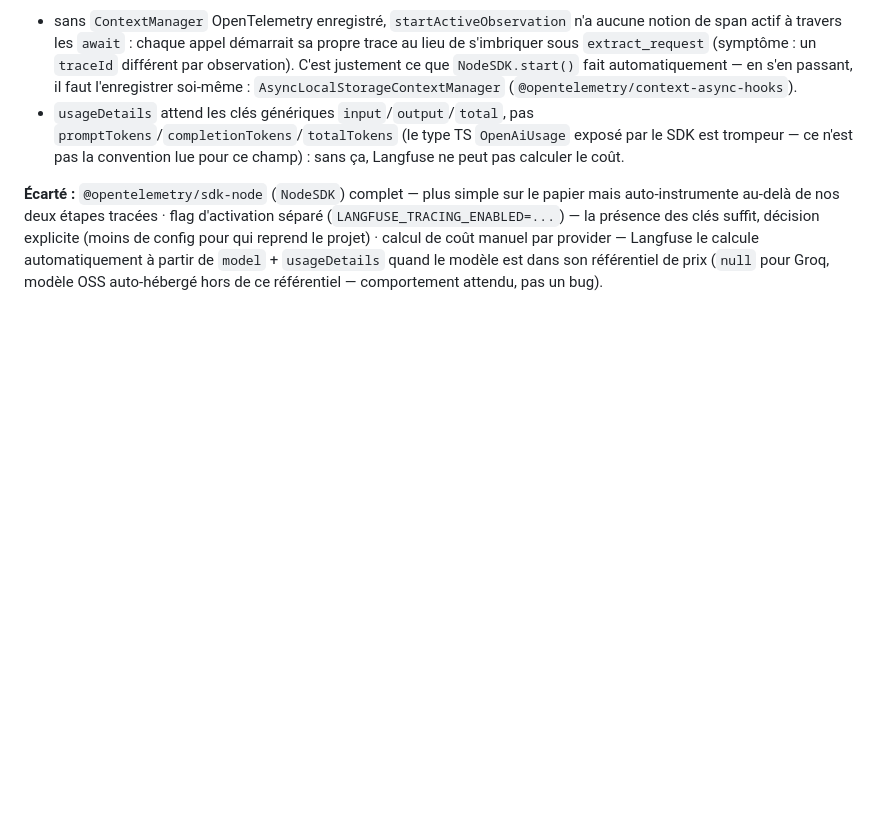
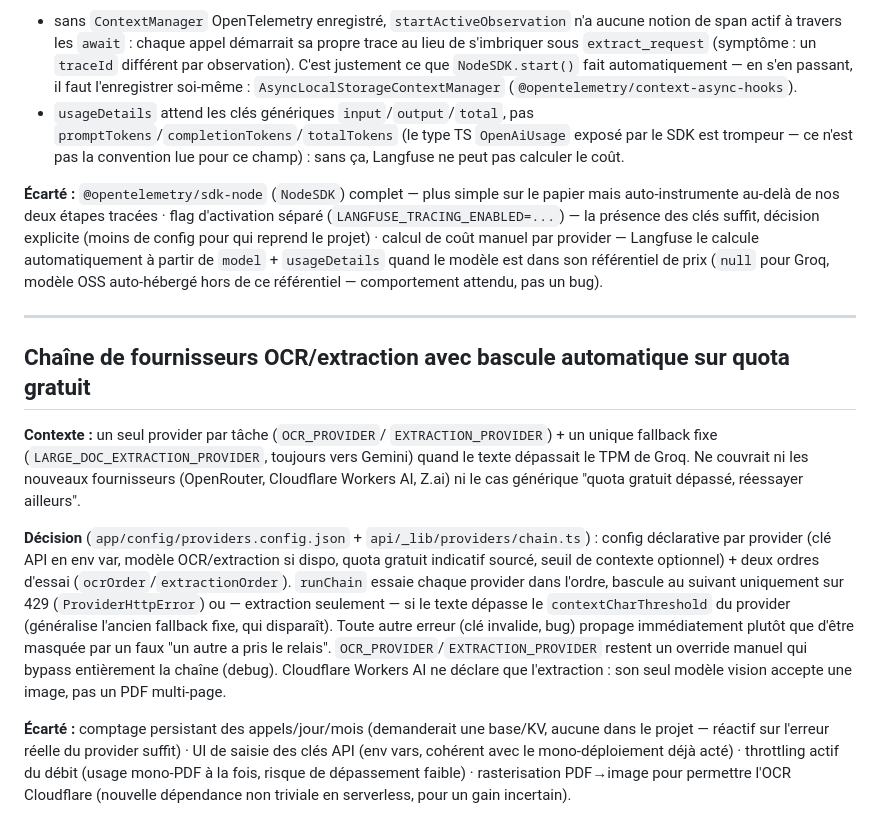
Before and after one commit to YounJeh/devis-extraction-pdf-linting, a Markdown page: choix_techniques.md, the part around the change. GitHub-like rendering; blank space fills up the shorter version.

Commit message:
docs: documente la chaîne de fournisseurs dans choix_techniques.md
Task 13 du plan.

Co-Authored-By: Claude Sonnet 5 <noreply@anthropic.com>

```diff
--- a/choix_techniques.md
+++ b/choix_techniques.md
@@ -88,3 +88,35 @@ calcul de coût manuel par provider — Langfuse le calcule automatiquement à
 partir de `model` + `usageDetails` quand le modèle est dans son référentiel
 de prix (`null` pour Groq, modèle OSS auto-hébergé hors de ce référentiel —
 comportement attendu, pas un bug).
+
+---
+
+## Chaîne de fournisseurs OCR/extraction avec bascule automatique sur quota gratuit
+
+**Contexte :** un seul provider par tâche (`OCR_PROVIDER`/
+`EXTRACTION_PROVIDER`) + un unique fallback fixe (`LARGE_DOC_EXTRACTION_PROVIDER`,
+toujours vers Gemini) quand le texte dépassait le TPM de Groq. Ne couvrait
+ni les nouveaux fournisseurs (OpenRouter, Cloudflare Workers AI, Z.ai) ni
+le cas générique "quota gratuit dépassé, réessayer ailleurs".
+
+**Décision** (`app/config/providers.config.json` + `api/_lib/providers/chain.ts`) :
+config déclarative par provider (clé API en env var, modèle OCR/extraction
+si dispo, quota gratuit indicatif sourcé, seuil de contexte optionnel) +
+deux ordres d'essai (`ocrOrder`/`extractionOrder`). `runChain` essaie
+chaque provider dans l'ordre, bascule au suivant uniquement sur 429
+(`ProviderHttpError`) ou — extraction seulement — si le texte dépasse le
+`contextCharThreshold` du provider (généralise l'ancien fallback fixe,
+qui disparaît). Toute autre erreur (clé invalide, bug) propage
+immédiatement plutôt que d'être masquée par un faux "un autre a pris le
+relais". `OCR_PROVIDER`/`EXTRACTION_PROVIDER` restent un override manuel
+qui bypass entièrement la chaîne (debug). Cloudflare Workers AI ne
+déclare que l'extraction : son seul modèle vision accepte une image, pas
+un PDF multi-page.
+
+**Écarté :** comptage persistant des appels/jour/mois (demanderait une
+base/KV, aucune dans le projet — réactif sur l'erreur réelle du provider
+suffit) · UI de saisie des clés API (env vars, cohérent avec le
+mono-déploiement déjà acté) · throttling actif du débit (usage mono-PDF
+à la fois, risque de dépassement faible) · rasterisation PDF→image pour
+permettre l'OCR Cloudflare (nouvelle dépendance non triviale en
+serverless, pour un gain incertain).
```
